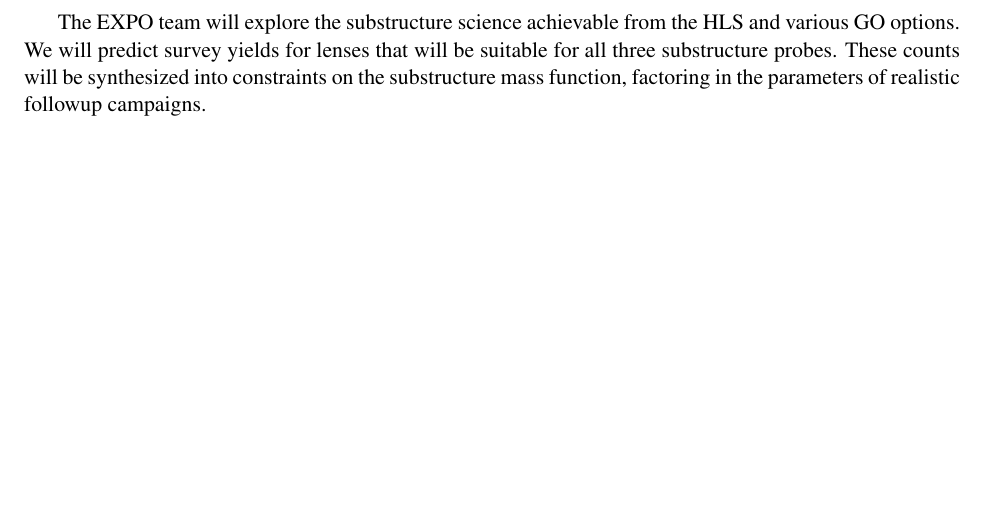
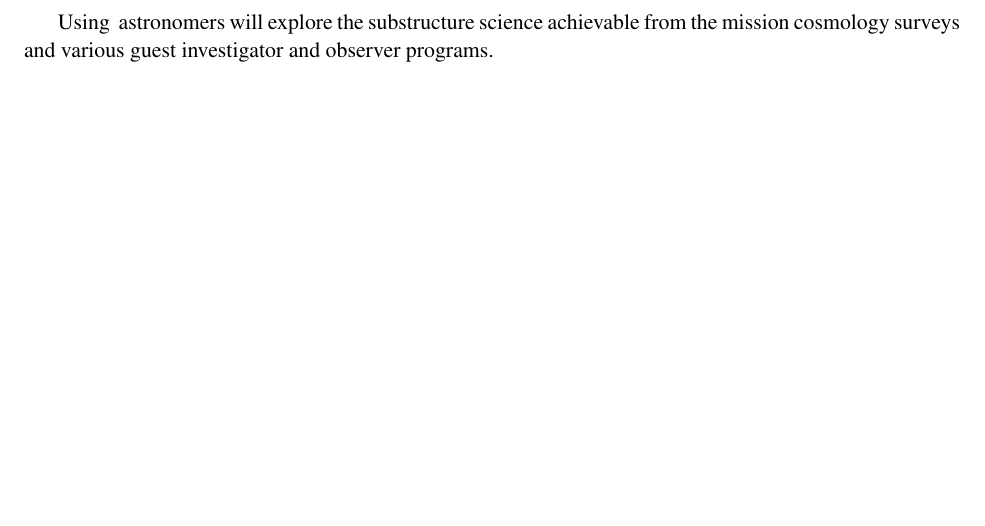
Before and after one commit to brantr/roman-sl-snowmass-loi, a LaTeX document (main.tex): part of page 3 of 6, cut so that both start at the same text. Compiled offline with pdfLaTeX.

Commit message:
Removed reference to EXPO.

```diff
--- a/main.tex
+++ b/main.tex
@@ -132,10 +132,10 @@ baryonic effects on the clumpiness \citep{garrison-kimmel2017a,graus2018a}
 
 inner slope \citep{wong2017a}, statistical approach \citep{diaz_rivero2018a}
 
-The EXPO team will explore the substructure science achievable from the HLS and various GO
-options. We will predict survey yields for lenses that will be suitable for all three substructure
-probes. These counts will be synthesized into constraints on the substructure mass function,
-factoring in the parameters of realistic followup campaigns.
+Using \Roman, astronomers
+will explore the substructure science achievable from the mission cosmology surveys and various
+guest investigator and observer programs.
+
 \clearpage
 
 \noindent %{\large \bf References:} (hyperlinks welcome)
```
